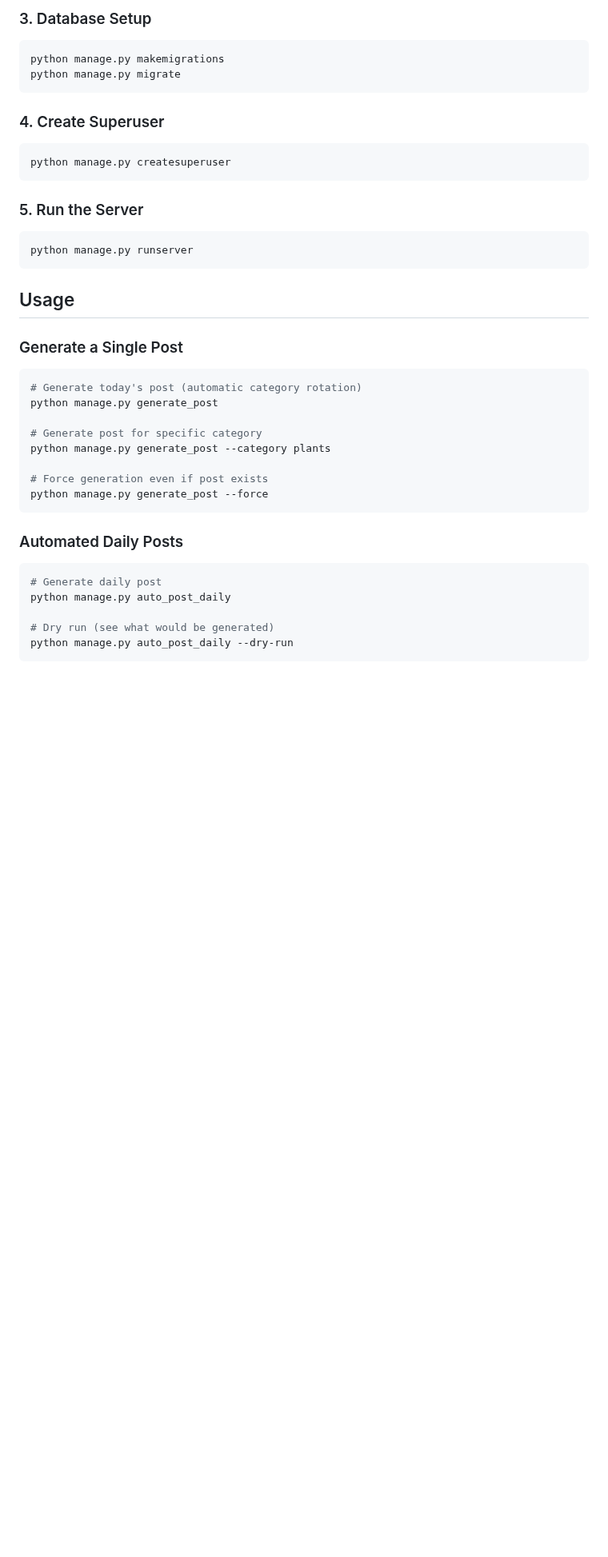
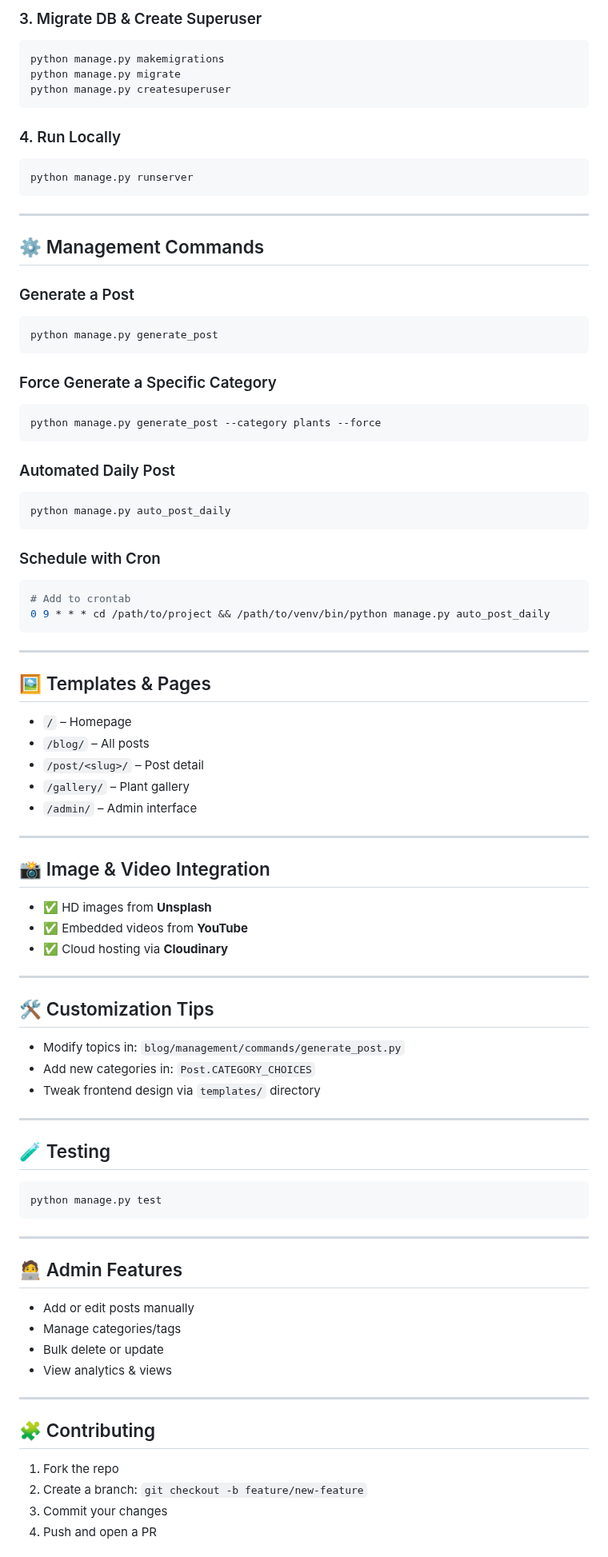
Before and after one commit to dhruvinvarmora/ai_blog, a Markdown page: README.md, the part around one of its changes. Shown at 80% size. Drawn GitHub-style; blank space fills up the shorter version.

````diff
--- a/README.md
+++ b/README.md
@@ -50,44 +85,93 @@ YOUTUBE_API_KEY=your-youtube-api-key-here
 ```
 
-### 3. Database Setup
+### 3. Migrate DB & Create Superuser
 
 ```bash
 python manage.py makemigrations
 python manage.py migrate
-```
-
-### 4. Create Superuser
-
-```bash
 python manage.py createsuperuser
 ```
 
-### 5. Run the Server
+### 4. Run Locally
 
 ```bash
 python manage.py runserver
 ```
 
-## Usage
+---
 
-### Generate a Single Post
+## ⚙️ Management Commands
+
+### Generate a Post
+```bash
+python manage.py generate_post
+```
+
+### Force Generate a Specific Category
+```bash
+python manage.py generate_post --category plants --force
+```
+
+### Automated Daily Post
+```bash
+python manage.py auto_post_daily
+```
+
+### Schedule with Cron
+```bash
+# Add to crontab
+0 9 * * * cd /path/to/project && /path/to/venv/bin/python manage.py auto_post_daily
+```
+
+---
+
+## 🖼️ Templates & Pages
+
+- `/` – Homepage
+- `/blog/` – All posts
+- `/post/<slug>/` – Post detail
+- `/gallery/` – Plant gallery
+- `/admin/` – Admin interface
+
+---
+
+## 📸 Image & Video Integration
+
+- ✅ HD images from **Unsplash**
+- ✅ Embedded videos from **YouTube**
+- ✅ Cloud hosting via **Cloudinary**
+
+---
+
+## 🛠️ Customization Tips
+
+- Modify topics in: `blog/management/commands/generate_post.py`
+- Add new categories in: `Post.CATEGORY_CHOICES`
+- Tweak frontend design via `templates/` directory
+
+---
+
+## 🧪 Testing
 
 ```bash
-# Generate today's post (automatic category rotation)
-python manage.py generate_post
-
-# Generate post for specific category
-python manage.py generate_post --category plants
-
-# Force generation even if post exists
-python manage.py generate_post --force
+python manage.py test
 ```
 
-### Automated Daily Posts
+---
 
-```bash
-# Generate daily post
-python manage.py auto_post_daily
+## 🧑‍💻 Admin Features
 
-# Dry run (see what would be generated)
-python manage.py auto_post_daily --dry-run
+- Add or edit posts manually
+- Manage categories/tags
+- Bulk delete or update
+- View analytics & views
+
+---
+
+## 🧩 Contributing
+
+1. Fork the repo
+2. Create a branch: `git checkout -b feature/new-feature`
+3. Commit your changes
+4. Push and open a PR
+
````
Also changed, not shown: other parts of README.md (+86 -138 lines).
